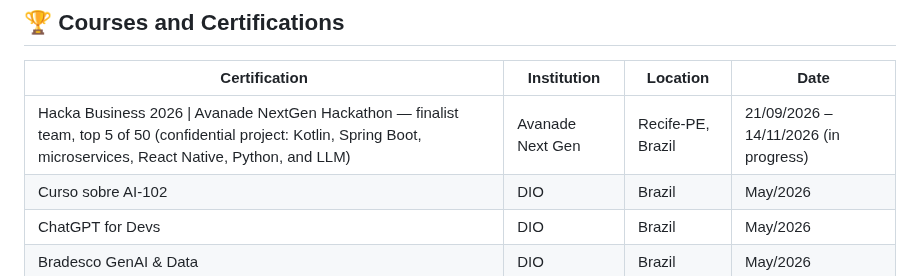
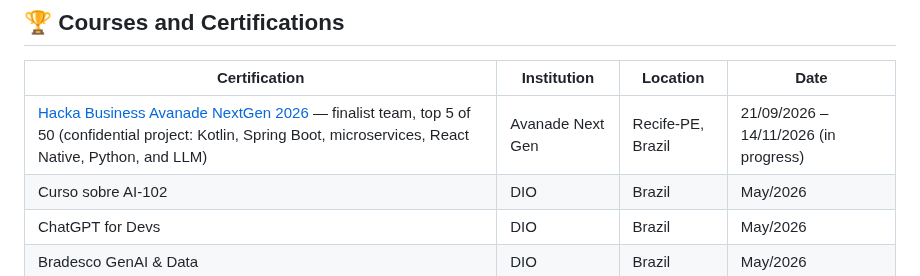
Before and after one commit to thaynabds/thaynabds, a Markdown page: README.en.md, the part around the change. Drawn GitHub-style.

Commit message:
Hacka Business Avanade NextGen 2026 com link público do programa.

```diff
--- a/README.en.md
+++ b/README.en.md
@@ -569,7 +569,7 @@ Application with ranking logic in JavaScript for match classification.
 
 | Certification | Institution | Location | Date |
 |---|---|---|---|
-| Hacka Business 2026 \| Avanade NextGen Hackathon — finalist team, top 5 of 50 (confidential project: Kotlin, Spring Boot, microservices, React Native, Python, and LLM) | Avanade Next Gen | Recife-PE, Brazil | 21/09/2026 – 14/11/2026 (in progress) |
+| [Hacka Business Avanade NextGen 2026](https://nextgen.avanade.com/public/avanade-nextgen) — finalist team, top 5 of 50 (confidential project: Kotlin, Spring Boot, microservices, React Native, Python, and LLM) | Avanade Next Gen | Recife-PE, Brazil | 21/09/2026 – 14/11/2026 (in progress) |
 | Curso sobre AI-102 | DIO | Brazil | May/2026 |
 | ChatGPT for Devs | DIO | Brazil | May/2026 |
 | Bradesco GenAI & Data | DIO | Brazil | May/2026 |
```
Also changed, not shown: README.md (+1 -1 lines).
